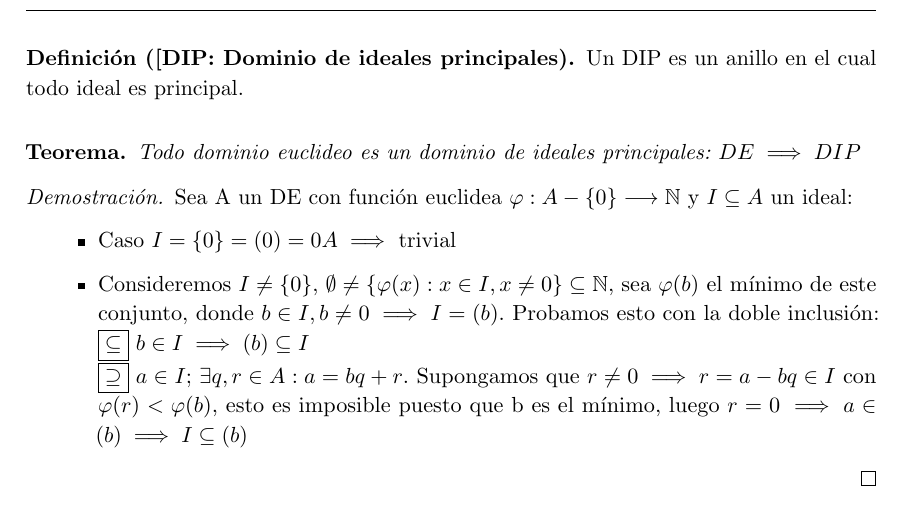
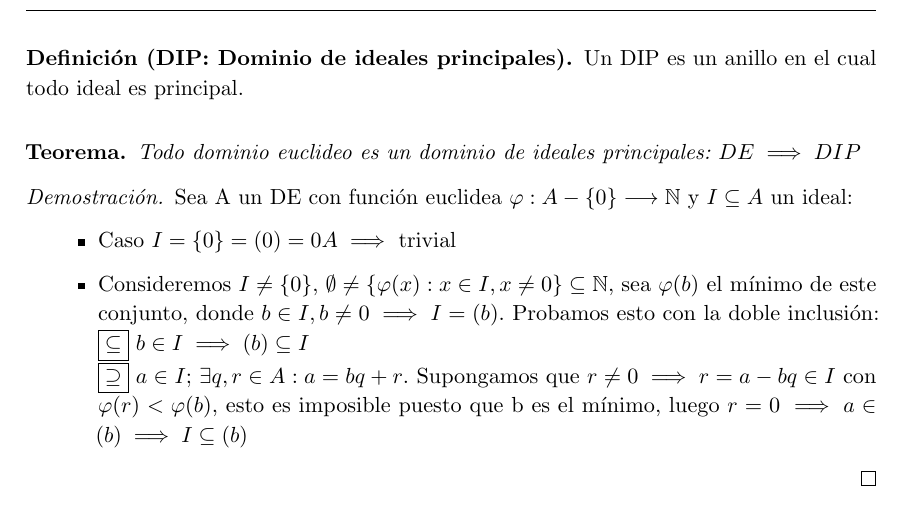
Before and after one commit to libreim/apuntesDGIIM, a LaTeX document (Álgebra I/tema1.tex): part of page 21 of 21, cut so that both start at the same text. Compiled offline with pdfLaTeX.

Commit message:
Eliminado [ sobrante

```diff
--- a/Álgebra I/tema1.tex
+++ b/Álgebra I/tema1.tex
@@ -1345,7 +1345,7 @@ En $\mathbb{Z}[\sqrt{n}]$ si $\alpha$ es un divisor propio de $\beta \implies N(
 
 \newpage
 
-\begin{ndef}[[DIP: Dominio de ideales principales]
+\begin{ndef}[DIP: Dominio de ideales principales]
 	Un DIP es un anillo en el cual todo ideal es principal.
 \end{ndef}
 \begin{nth}
```
